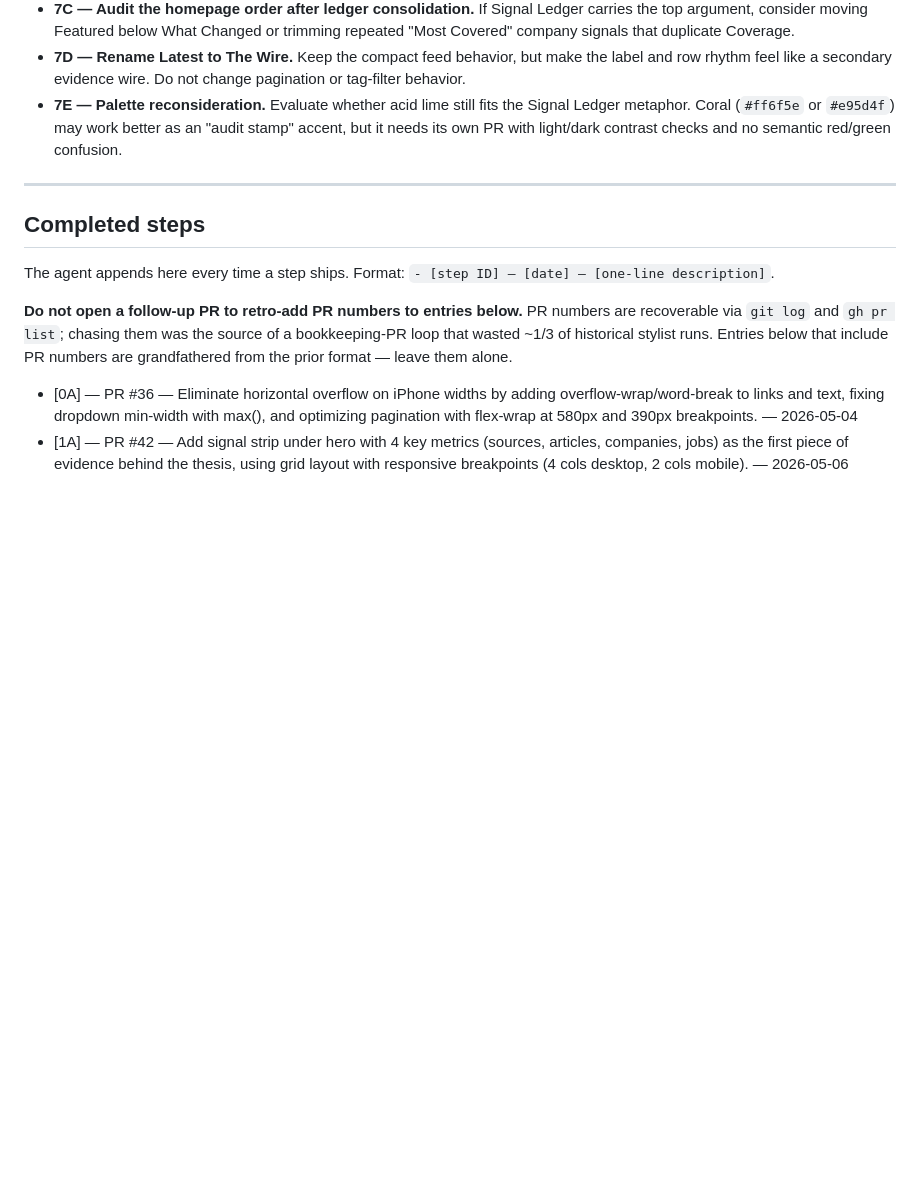
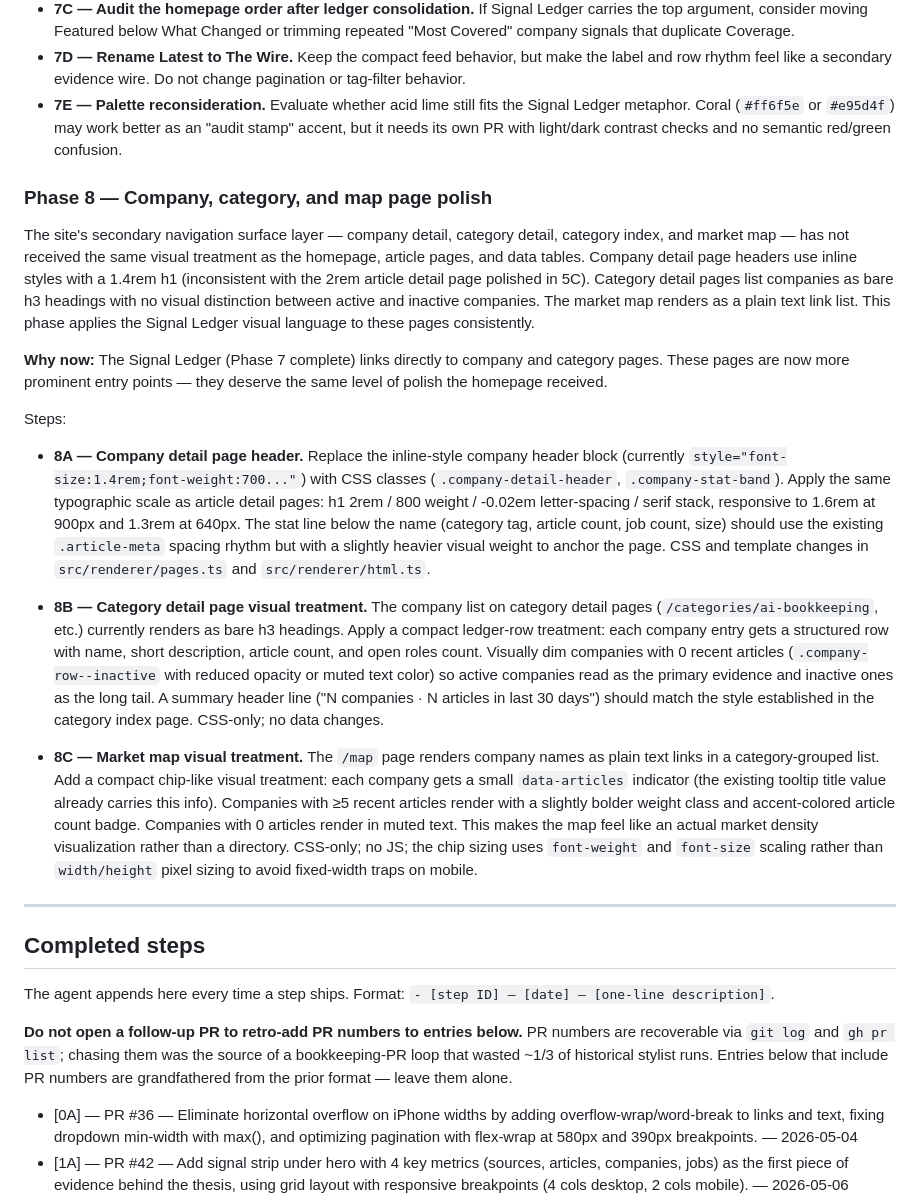
Before and after one commit to delder004/aggregator, a Markdown page: docs/design-roadmap.md, the part around one of its changes. GitHub-like rendering; blank space fills up the shorter version.

```diff
--- a/docs/design-roadmap.md
+++ b/docs/design-roadmap.md
@@ -213,6 +216,20 @@ This phase consolidates the now-many homepage signals into one coherent data-pro
 - **7D — Rename Latest to The Wire.** Keep the compact feed behavior, but make the label and row rhythm feel like a secondary evidence wire. Do not change pagination or tag-filter behavior.
 - **7E — Palette reconsideration.** Evaluate whether acid lime still fits the Signal Ledger metaphor. Coral (`#ff6f5e` or `#e95d4f`) may work better as an "audit stamp" accent, but it needs its own PR with light/dark contrast checks and no semantic red/green confusion.
 
+### Phase 8 — Company, category, and map page polish
+
+The site's secondary navigation surface layer — company detail, category detail, category index, and market map — has not received the same visual treatment as the homepage, article pages, and data tables. Company detail page headers use inline styles with a 1.4rem h1 (inconsistent with the 2rem article detail page polished in 5C). Category detail pages list companies as bare h3 headings with no visual distinction between active and inactive companies. The market map renders as a plain text link list. This phase applies the Signal Ledger visual language to these pages consistently.
+
+**Why now:** The Signal Ledger (Phase 7 complete) links directly to company and category pages. These pages are now more prominent entry points — they deserve the same level of polish the homepage received.
+
+Steps:
+
+- **8A — Company detail page header.** Replace the inline-style company header block (currently `style="font-size:1.4rem;font-weight:700..."`) with CSS classes (`.company-detail-header`, `.company-stat-band`). Apply the same typographic scale as article detail pages: h1 2rem / 800 weight / -0.02em letter-spacing / serif stack, responsive to 1.6rem at 900px and 1.3rem at 640px. The stat line below the name (category tag, article count, job count, size) should use the existing `.article-meta` spacing rhythm but with a slightly heavier visual weight to anchor the page. CSS and template changes in `src/renderer/pages.ts` and `src/renderer/html.ts`.
+
+- **8B — Category detail page visual treatment.** The company list on category detail pages (`/categories/ai-bookkeeping`, etc.) currently renders as bare h3 headings. Apply a compact ledger-row treatment: each company entry gets a structured row with name, short description, article count, and open roles count. Visually dim companies with 0 recent articles (`.company-row--inactive` with reduced opacity or muted text color) so active companies read as the primary evidence and inactive ones as the long tail. A summary header line ("N companies · N articles in last 30 days") should match the style established in the category index page. CSS-only; no data changes.
+
+- **8C — Market map visual treatment.** The `/map` page renders company names as plain text links in a category-grouped list. Add a compact chip-like visual treatment: each company gets a small `data-articles` indicator (the existing tooltip title value already carries this info). Companies with ≥5 recent articles render with a slightly bolder weight class and accent-colored article count badge. Companies with 0 articles render in muted text. This makes the map feel like an actual market density visualization rather than a directory. CSS-only; no JS; the chip sizing uses `font-weight` and `font-size` scaling rather than `width/height` pixel sizing to avoid fixed-width traps on mobile.
+
 ---
 
 ## Completed steps
```
Also changed, not shown: other parts of docs/design-roadmap.md (+11 -8 lines).
